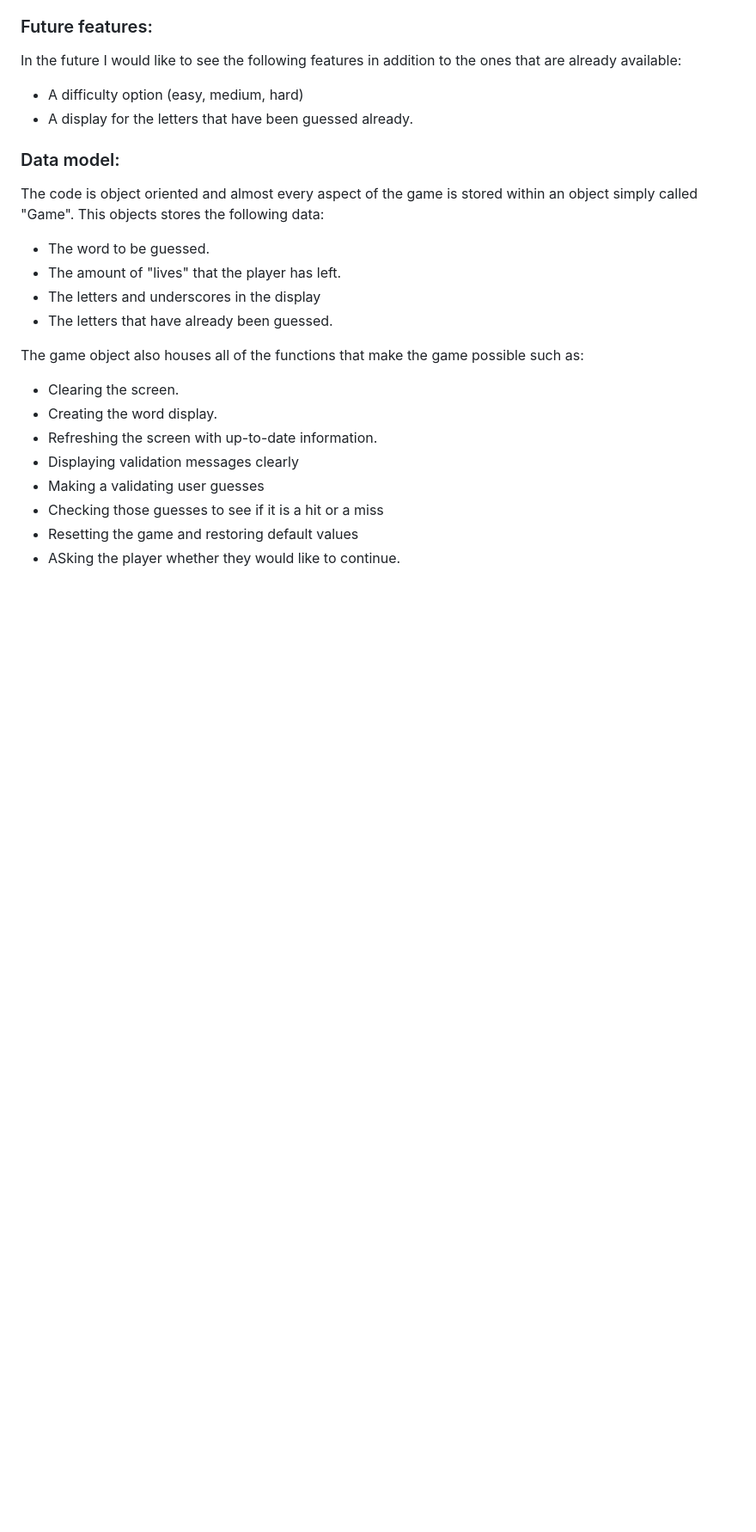
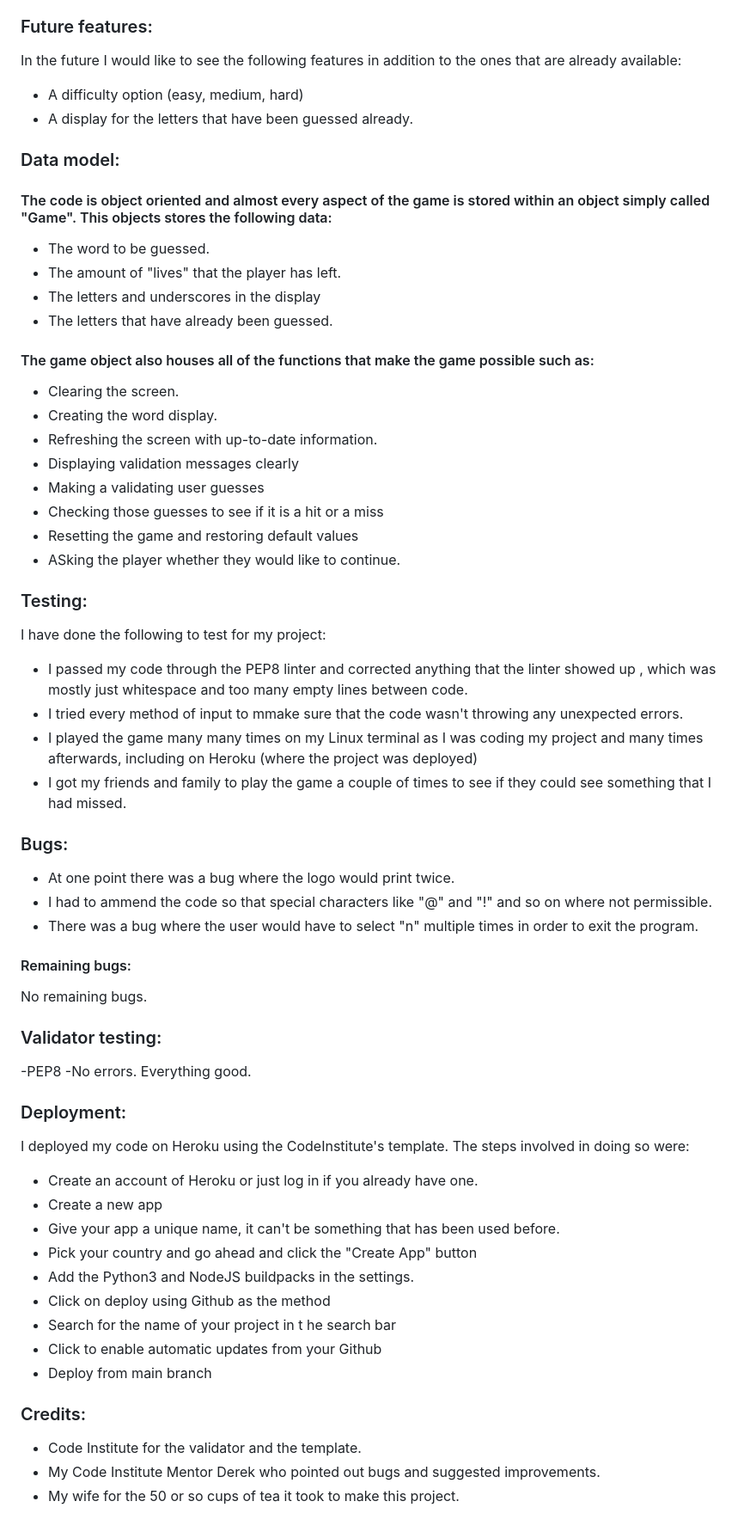
Before and after one commit to MelmothTheWanderer/P03-Hangman, a Markdown page: README.md, the part around the change. Shown: that part at 86% size. GitHub-like rendering; blank space fills up the shorter version.

Commit message:
finishing touches on the README

```diff
--- a/README.md
+++ b/README.md
@@ -76,14 +76,14 @@ In the future I would like to see the following features in addition to the ones
 
 ### Data model:
 
-The code is object oriented and almost every aspect of the game is stored within an object simply called "Game". This objects stores the following data:
+#### The code is object oriented and almost every aspect of the game is stored within an object simply called "Game". This objects stores the following data:
 
 - The word to be guessed.
 - The amount of "lives" that the player has left.
 - The letters and underscores in the display
 - The letters that have already been guessed.
 
-The game object also houses all of the functions that make the game possible such as:
+#### The game object also houses all of the functions that make the game possible such as:
 
 - Clearing the screen.
 - Creating the word display.
@@ -93,3 +93,48 @@ The game object also houses all of the functions that make the game possible suc
 - Checking those guesses to see if it is a hit or a miss
 - Resetting the game and restoring default values
 - ASking the player whether they would like to continue.
+
+### Testing:
+
+I have done the following to test for my project:
+
+- I passed my code through the PEP8 linter and corrected anything that the linter showed up , which was mostly just whitespace and too many empty lines between code.
+- I tried every method of input to mmake sure that the code wasn't throwing any unexpected errors.
+- I played the game many many times on my Linux terminal as I was coding my project and many times afterwards, including on Heroku (where the project was deployed)
+- I got my friends and family to play the game a couple of times to see if they could see something that I had missed.
+
+### Bugs:
+
+- At one point there was a bug where the logo would print twice.
+- I had to ammend the code so that special characters like "@" and "!" and so on where not permissible.
+- There was a bug where the user would have to select "n" multiple times in order to exit the program.
+
+#### Remaining bugs:
+No remaining bugs.
+
+### Validator testing:
+-PEP8
+    -No errors. Everything good.
+
+
+### Deployment:
+
+I deployed my code on Heroku using the CodeInstitute's template.
+The steps involved in doing so were:
+
+
+- Create an account of Heroku or just log in if you already have one.
+- Create a new app
+- Give your app a unique name, it can't be something that has been used before.
+- Pick your country and go ahead and click the "Create App" button
+- Add the Python3 and NodeJS buildpacks in the settings.
+- Click on deploy using Github as the method
+- Search for the name of your project in t   he search bar
+- Click to enable automatic updates from your Github
+- Deploy from main branch
+
+### Credits:
+
+- Code Institute for the validator and the template.
+- My Code Institute Mentor Derek who pointed out bugs and suggested improvements.
+- My wife for the 50 or so cups of tea it took to make this project.
```
